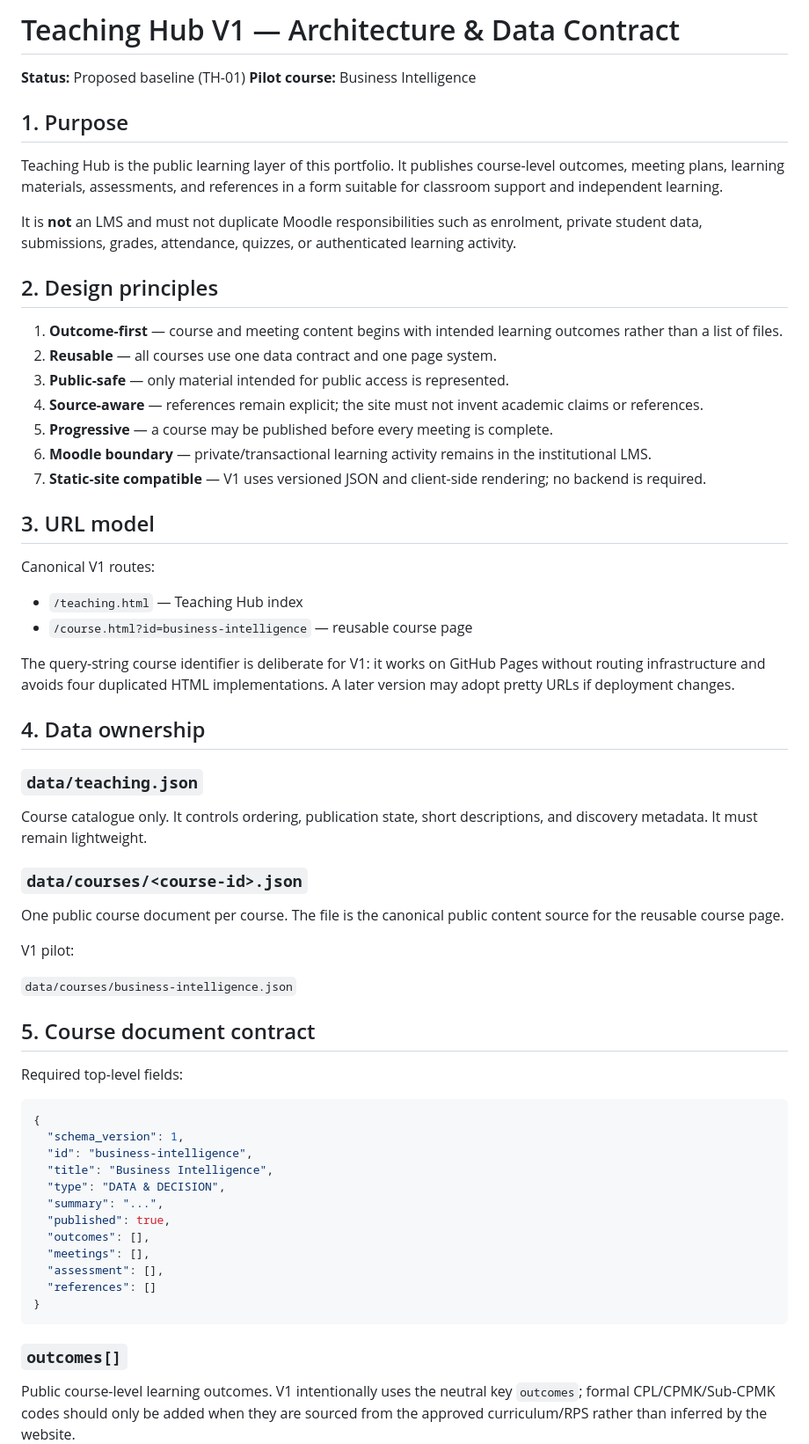
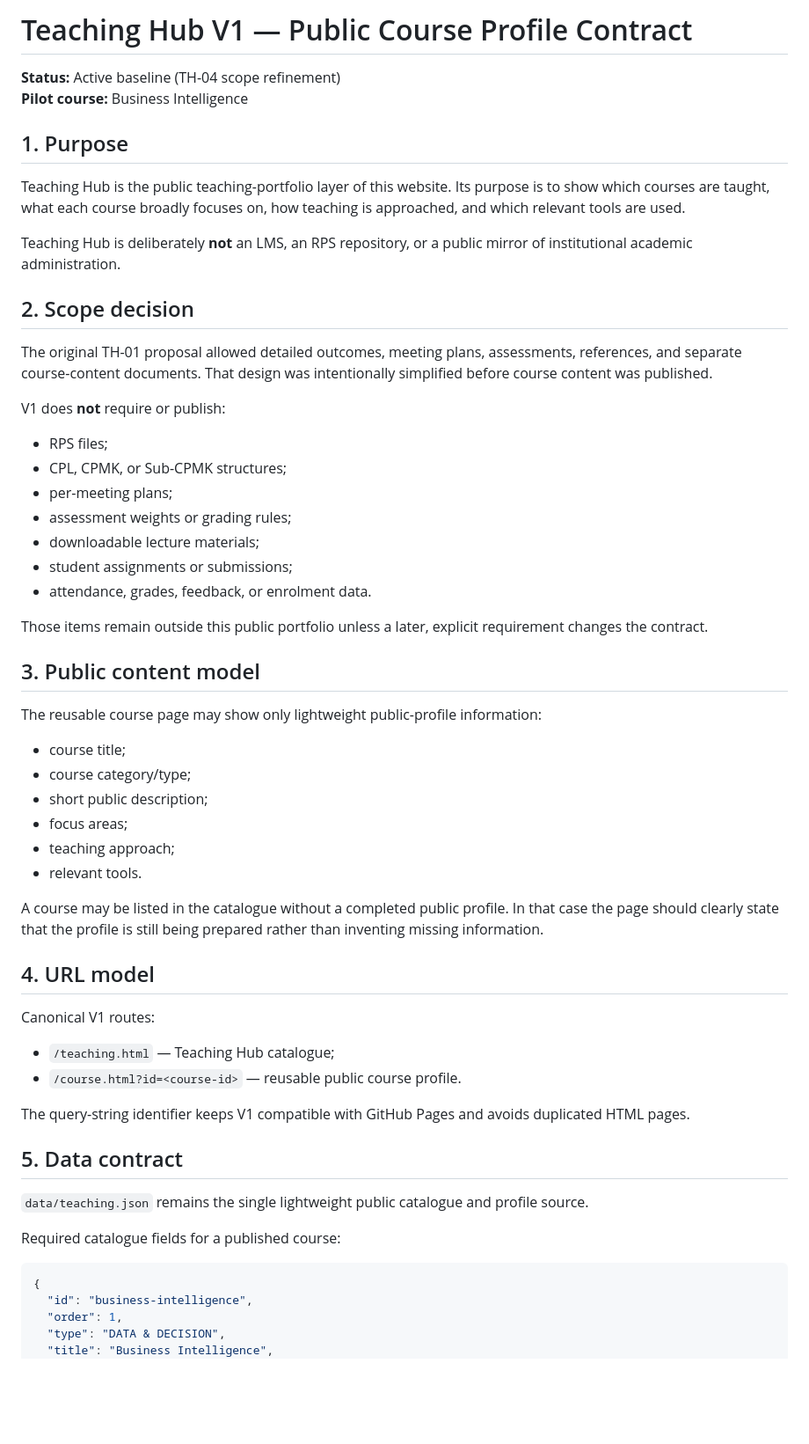
Before and after one commit to Triyan31/Triyan31.github.io, a Markdown page: docs/TEACHING-HUB-ARCHITECTURE-v1.md, the part around one of its changes. Shown at 88% size. GitHub-like rendering; blank space fills up the shorter version.

````diff
--- a/docs/TEACHING-HUB-ARCHITECTURE-v1.md
+++ b/docs/TEACHING-HUB-ARCHITECTURE-v1.md
@@ -1,67 +1,61 @@
-# Teaching Hub V1 — Architecture & Data Contract
+# Teaching Hub V1 — Public Course Profile Contract
 
-**Status:** Proposed baseline (TH-01)
+**Status:** Active baseline (TH-04 scope refinement)
 **Pilot course:** Business Intelligence
 
 ## 1. Purpose
 
-Teaching Hub is the public learning layer of this portfolio. It publishes course-level outcomes, meeting plans, learning materials, assessments, and references in a form suitable for classroom support and independent learning.
+Teaching Hub is the public teaching-portfolio layer of this website. Its purpose is to show which courses are taught, what each course broadly focuses on, how teaching is approached, and which relevant tools are used.
 
-It is **not** an LMS and must not duplicate Moodle responsibilities such as enrolment, private student data, submissions, grades, attendance, quizzes, or authenticated learning activity.
+Teaching Hub is deliberately **not** an LMS, an RPS repository, or a public mirror of institutional academic administration.
 
-## 2. Design principles
+## 2. Scope decision
 
-1. **Outcome-first** — course and meeting content begins with intended learning outcomes rather than a list of files.
-2. **Reusable** — all courses use one data contract and one page system.
-3. **Public-safe** — only material intended for public access is represented.
-4. **Source-aware** — references remain explicit; the site must not invent academic claims or references.
-5. **Progressive** — a course may be published before every meeting is complete.
-6. **Moodle boundary** — private/transactional learning activity remains in the institutional LMS.
-7. **Static-site compatible** — V1 uses versioned JSON and client-side rendering; no backend is required.
+The original TH-01 proposal allowed detailed outcomes, meeting plans, assessments, references, and separate course-content documents. That design was intentionally simplified before course content was published.
 
-## 3. URL model
+V1 does **not** require or publish:
+
+- RPS files;
+- CPL, CPMK, or Sub-CPMK structures;
+- per-meeting plans;
+- assessment weights or grading rules;
+- downloadable lecture materials;
+- student assignments or submissions;
+- attendance, grades, feedback, or enrolment data.
+
+Those items remain outside this public portfolio unless a later, explicit requirement changes the contract.
+
+## 3. Public content model
+
+The reusable course page may show only lightweight public-profile information:
+
+- course title;
+- course category/type;
+- short public description;
+- focus areas;
+- teaching approach;
+- relevant tools.
+
+A course may be listed in the catalogue without a completed public profile. In that case the page should clearly state that the profile is still being prepared rather than inventing missing information.
+
+## 4. URL model
 
 Canonical V1 routes:
 
-- `/teaching.html` — Teaching Hub index
-- `/course.html?id=business-intelligence` — reusable course page
+- `/teaching.html` — Teaching Hub catalogue;
+- `/course.html?id=<course-id>` — reusable public course profile.
 
-The query-string course identifier is deliberate for V1: it works on GitHub Pages without routing infrastructure and avoids four duplicated HTML implementations. A later version may adopt pretty URLs if deployment changes.
+The query-string identifier keeps V1 compatible with GitHub Pages and avoids duplicated HTML pages.
 
-## 4. Data ownership
+## 5. Data contract
 
-### `data/teaching.json`
+`data/teaching.json` remains the single lightweight public catalogue and profile source.
 
-Course catalogue only. It controls ordering, publication state, short descriptions, and discovery metadata. It must remain lightweight.
-
-### `data/courses/<course-id>.json`
-
-One public course document per course. The file is the canonical public content source for the reusable course page.
-
-V1 pilot:
-
-`data/courses/business-intelligence.json`
-
-## 5. Course document contract
-
-Required top-level fields:
+Required catalogue fields for a published course:
 
 ```json
 {
-  "schema_version": 1,
   "id": "business-intelligence",
+  "order": 1,
+  "type": "DATA & DECISION",
   "title": "Business Intelligence",
-  "type": "DATA & DECISION",
-  "summary": "...",
-  "published": true,
-  "outcomes": [],
-  "meetings": [],
-  "assessment": [],
-  "references": []
-}
-```
-
-### `outcomes[]`
-
-Public course-level learning outcomes. V1 intentionally uses the neutral key `outcomes`; formal CPL/CPMK/Sub-CPMK codes should only be added when they are sourced from the approved curriculum/RPS rather than inferred by the website.
-
````
Also changed, not shown: other parts of docs/TEACHING-HUB-ARCHITECTURE-v1.md (+40 -120 lines).
